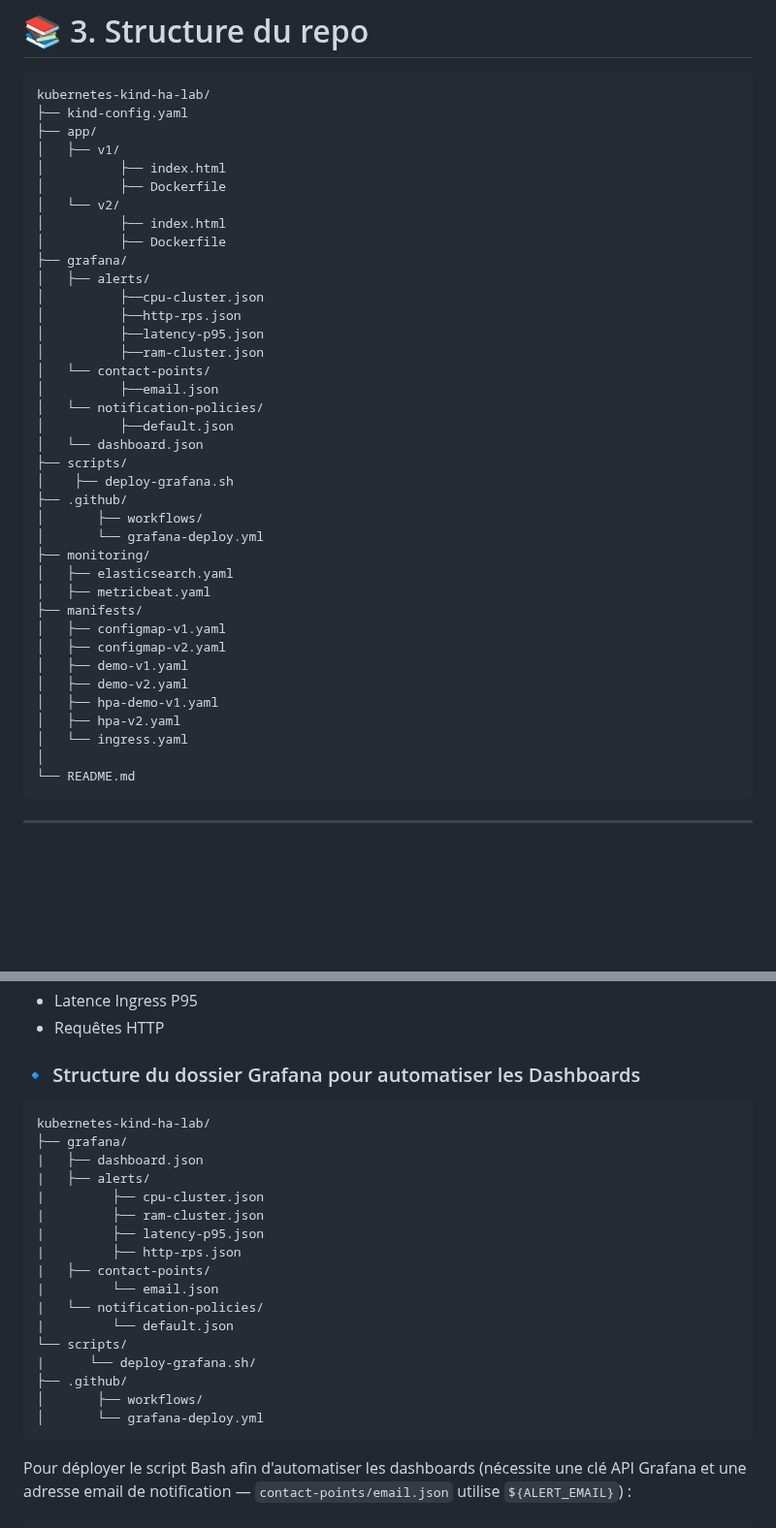
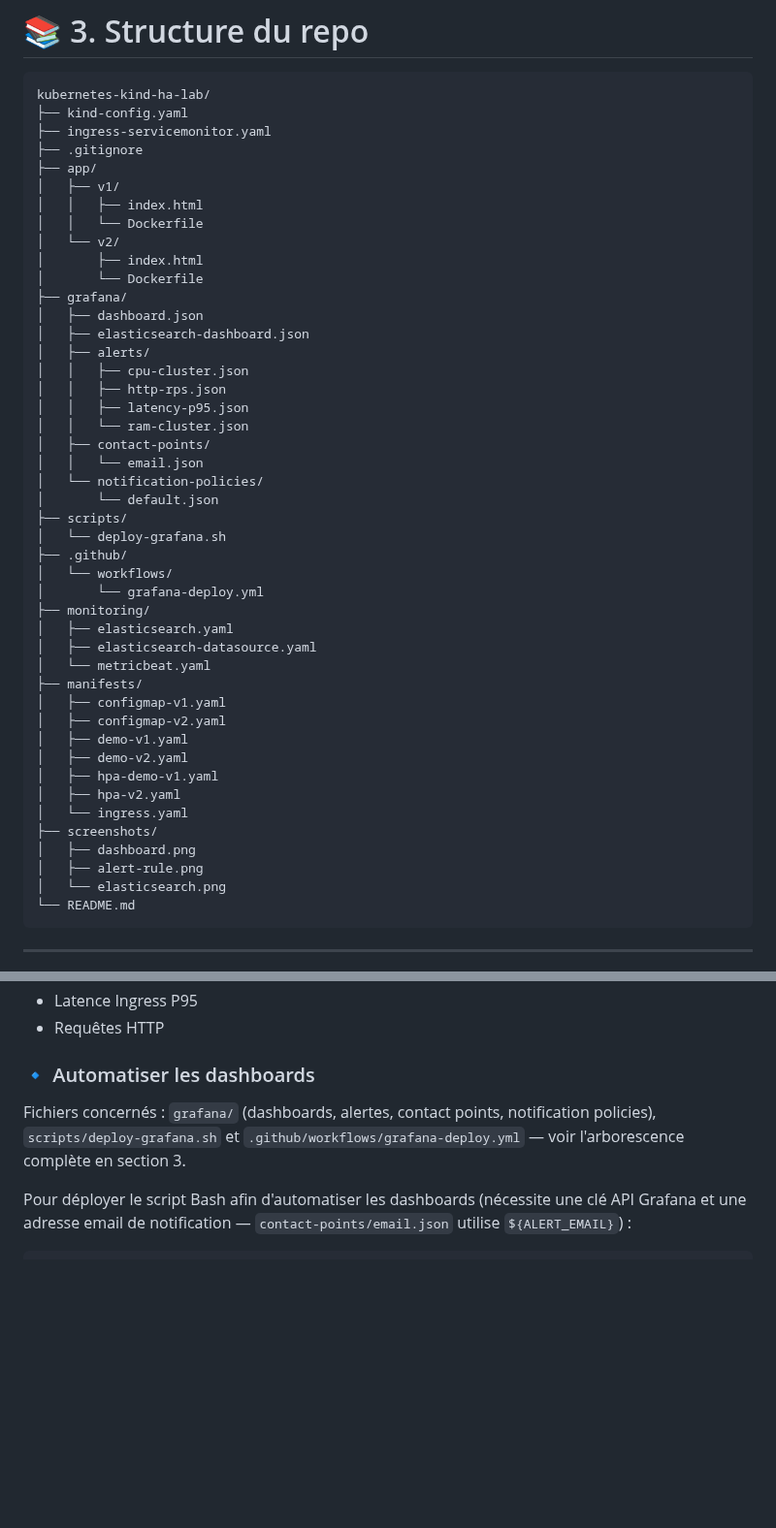
Before and after one commit to Anne-LaureS/Kubernetes-Kind-HA-Lab, a Markdown page: README.md, 2 parts joined by grey strips. Shown at 97% size. Drawn GitHub-style; blank space fills up the shorter version.

Commit message:
README: mettre à jour l'arborescence du repo (fichiers manquants) et retirer la 2e arborescence redondante

````diff
--- a/README.md
+++ b/README.md
@@ -72,32 +72,36 @@ Ce lab est conçu pour l’expérimentation et la démonstration de concepts Kub
 ```
 kubernetes-kind-ha-lab/
 ├── kind-config.yaml
+├── ingress-servicemonitor.yaml
+├── .gitignore
 ├── app/
 │   ├── v1/
-│          ├── index.html
-│          ├── Dockerfile
+│   │   ├── index.html
+│   │   └── Dockerfile
 │   └── v2/
-│          ├── index.html
-│          ├── Dockerfile
+│       ├── index.html
+│       └── Dockerfile
 ├── grafana/
+│   ├── dashboard.json
+│   ├── elasticsearch-dashboard.json
 │   ├── alerts/
-│          ├──cpu-cluster.json
-│          ├──http-rps.json
-│          ├──latency-p95.json
-│          ├──ram-cluster.json
-│   └── contact-points/
-│          ├──email.json
+│   │   ├── cpu-cluster.json
+│   │   ├── http-rps.json
+│   │   ├── latency-p95.json
+│   │   └── ram-cluster.json
+│   ├── contact-points/
+│   │   └── email.json
 │   └── notification-policies/
-│          ├──default.json
-│   └── dashboard.json
+│       └── default.json
 ├── scripts/
-│    ├── deploy-grafana.sh
+│   └── deploy-grafana.sh
 ├── .github/
-│       ├── workflows/
+│   └── workflows/
 │       └── grafana-deploy.yml
 ├── monitoring/
 │   ├── elasticsearch.yaml
-│   ├── metricbeat.yaml
+│   ├── elasticsearch-datasource.yaml
+│   └── metricbeat.yaml
 ├── manifests/
 │   ├── configmap-v1.yaml
 │   ├── configmap-v2.yaml
@@ -106,7 +110,10 @@ kubernetes-kind-ha-lab/
 │   ├── hpa-demo-v1.yaml
 │   ├── hpa-v2.yaml
 │   └── ingress.yaml
-│
+├── screenshots/
+│   ├── dashboard.png
+│   ├── alert-rule.png
+│   └── elasticsearch.png
 └── README.md
 ```
 
@@ -295,27 +302,11 @@ Il inclut :
 - Latence Ingress P95
 - Requêtes HTTP
 
-### 🔹 Structure du dossier Grafana pour automatiser les Dashboards
+### 🔹 Automatiser les dashboards
 
-```
-kubernetes-kind-ha-lab/
-├── grafana/
-|   ├── dashboard.json
-|   ├── alerts/
-|         ├── cpu-cluster.json
-|         ├── ram-cluster.json
-|         ├── latency-p95.json
-|         ├── http-rps.json
-|   ├── contact-points/
-|         └── email.json
-|   └── notification-policies/
-|         └── default.json
-└── scripts/
-|      └── deploy-grafana.sh/
-├── .github/
-│       ├── workflows/
-│       └── grafana-deploy.yml
-```
+Fichiers concernés : `grafana/` (dashboards, alertes, contact points, notification policies),
+`scripts/deploy-grafana.sh` et `.github/workflows/grafana-deploy.yml` — voir l'arborescence complète en
+section 3.
 
 Pour déployer le script Bash afin d'automatiser les dashboards (nécessite une clé API Grafana et une
 adresse email de notification — `contact-points/email.json` utilise `${ALERT_EMAIL}`) :
````
